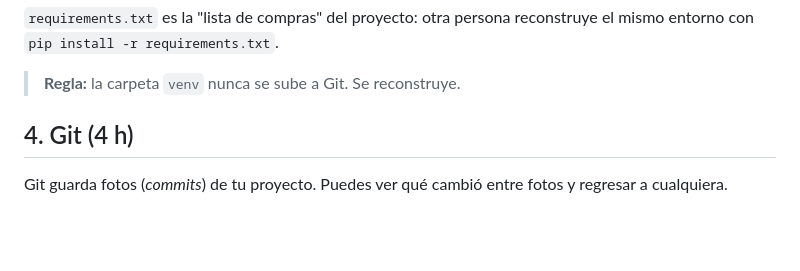
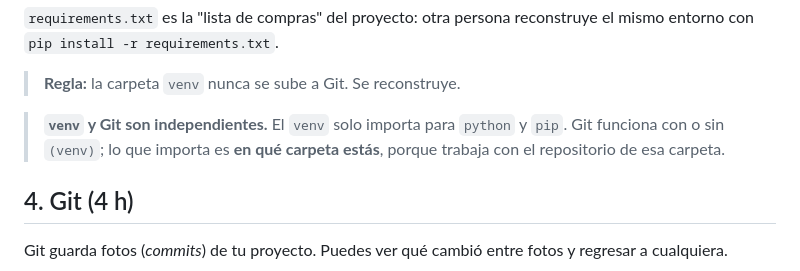
Before and after one commit to elliotTorrano/entrenamiento, a Markdown page: modulos/M00-herramientas/leccion.md, the part around the change. GitHub-like rendering; blank space fills up the shorter version.

Commit message:
M0: aclarar que Git no depende del venv
Co-Authored-By: Claude Opus 5.5 <noreply@anthropic.com>
Claude-Session: https://claude.ai/code/session_01V3qWADiRPGjNztTZYmMpre

```diff
--- a/modulos/M00-herramientas/leccion.md
+++ b/modulos/M00-herramientas/leccion.md
@@ -70,6 +70,8 @@ deactivate
 `requirements.txt` es la "lista de compras" del proyecto: otra persona reconstruye el mismo entorno con `pip install -r requirements.txt`.
 
 > **Regla:** la carpeta `venv` nunca se sube a Git. Se reconstruye.
+
+> **`venv` y Git son independientes.** El `venv` solo importa para `python` y `pip`. Git funciona con o sin `(venv)`; lo que importa es **en qué carpeta estás**, porque trabaja con el repositorio de esa carpeta.
 
 ## 4. Git (4 h)
 
```
